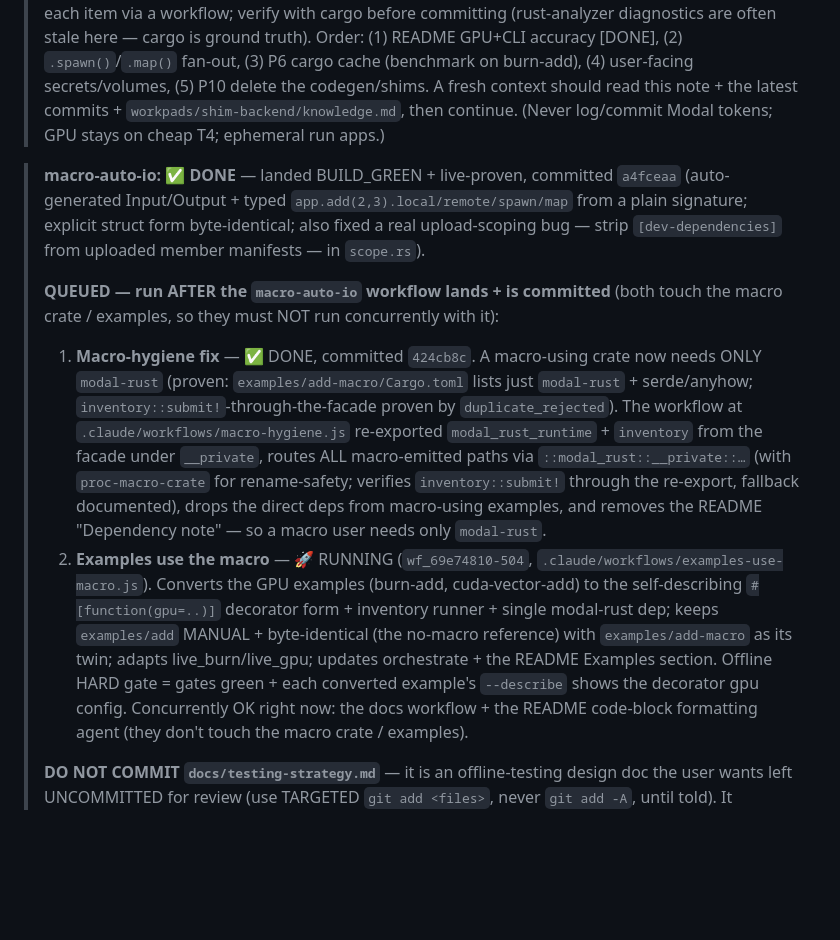
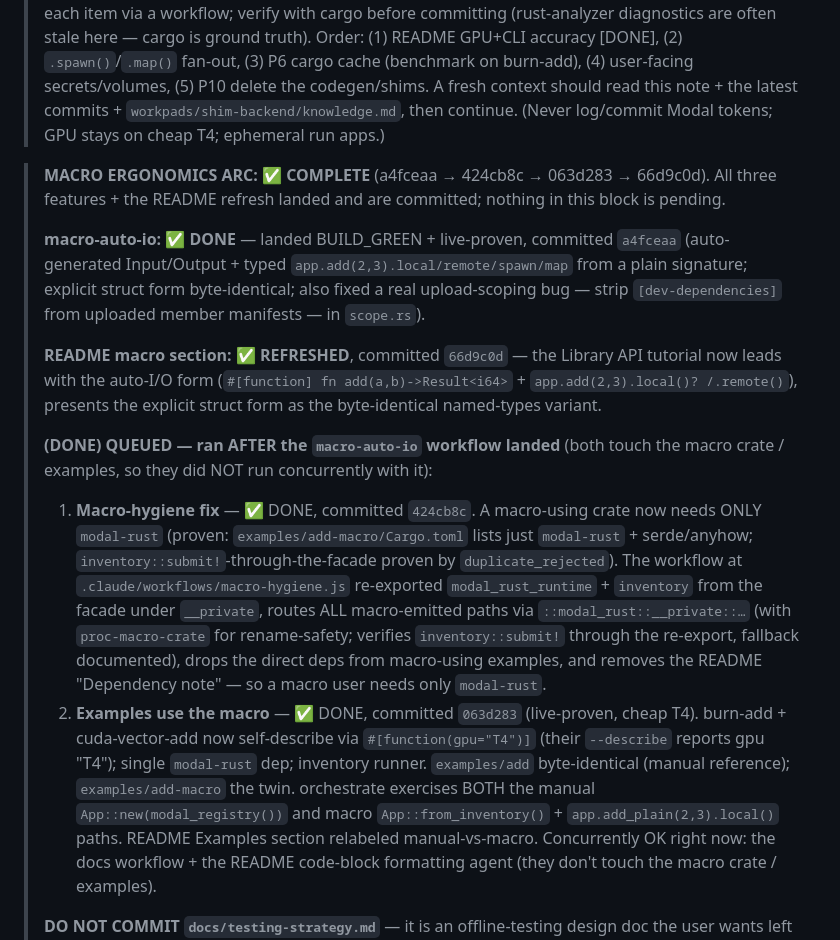
Before and after one commit to nicolaslara/modal-rust, a Markdown page: TASKS.md, the part around the change. GitHub-like rendering; blank space fills up the shorter version.

Commit message:
TASKS: macro ergonomics arc complete (auto-io + hygiene + examples + README)

```diff
--- a/TASKS.md
+++ b/TASKS.md
@@ -22,13 +22,20 @@ mid-phase.
 > read this note + the latest commits + `workpads/shim-backend/knowledge.md`, then
 > continue. (Never log/commit Modal tokens; GPU stays on cheap T4; ephemeral run apps.)
 
+> **MACRO ERGONOMICS ARC: ✅ COMPLETE** (a4fceaa → 424cb8c → 063d283 → 66d9c0d). All three
+> features + the README refresh landed and are committed; nothing in this block is pending.
+>
 > **macro-auto-io: ✅ DONE** — landed BUILD_GREEN + live-proven, committed `a4fceaa`
 > (auto-generated Input/Output + typed `app.add(2,3).local/remote/spawn/map` from a plain
 > signature; explicit struct form byte-identical; also fixed a real upload-scoping bug —
 > strip `[dev-dependencies]` from uploaded member manifests — in `scope.rs`).
 >
-> **QUEUED — run AFTER the `macro-auto-io` workflow lands + is committed** (both touch the
-> macro crate / examples, so they must NOT run concurrently with it):
+> **README macro section: ✅ REFRESHED**, committed `66d9c0d` — the Library API tutorial now
+> leads with the auto-I/O form (`#[function] fn add(a,b)->Result<i64>` + `app.add(2,3).local()?
+> /.remote()`), presents the explicit struct form as the byte-identical named-types variant.
+>
+> **(DONE) QUEUED — ran AFTER the `macro-auto-io` workflow landed** (both touch the
+> macro crate / examples, so they did NOT run concurrently with it):
 > 1. **Macro-hygiene fix** — ✅ DONE, committed `424cb8c`. A macro-using crate now needs
 >    ONLY `modal-rust` (proven: `examples/add-macro/Cargo.toml` lists just `modal-rust` +
 >    serde/anyhow; `inventory::submit!`-through-the-facade proven by `duplicate_rejected`).
@@ -38,13 +45,12 @@ mid-phase.
 >    `inventory::submit!` through the re-export, fallback documented), drops the direct deps from
 >    macro-using examples, and removes the README "Dependency note" — so a macro user needs only
 >    `modal-rust`.
-> 2. **Examples use the macro** — 🚀 RUNNING (`wf_69e74810-504`,
->    `.claude/workflows/examples-use-macro.js`). Converts the GPU examples (burn-add,
->    cuda-vector-add) to the self-describing `#[function(gpu=..)]` decorator form + inventory
->    runner + single modal-rust dep; keeps `examples/add` MANUAL + byte-identical (the no-macro
->    reference) with `examples/add-macro` as its twin; adapts live_burn/live_gpu; updates
->    orchestrate + the README Examples section. Offline HARD gate = gates green + each
->    converted example's `--describe` shows the decorator gpu config.
+> 2. **Examples use the macro** — ✅ DONE, committed `063d283` (live-proven, cheap T4).
+>    burn-add + cuda-vector-add now self-describe via `#[function(gpu="T4")]` (their
+>    `--describe` reports gpu "T4"); single `modal-rust` dep; inventory runner. `examples/add`
+>    byte-identical (manual reference); `examples/add-macro` the twin. orchestrate exercises
+>    BOTH the manual `App::new(modal_registry())` and macro `App::from_inventory()` +
+>    `app.add_plain(2,3).local()` paths. README Examples section relabeled manual-vs-macro.
 > Concurrently OK right now: the docs workflow + the README code-block formatting agent (they
 > don't touch the macro crate / examples).
 >
```
